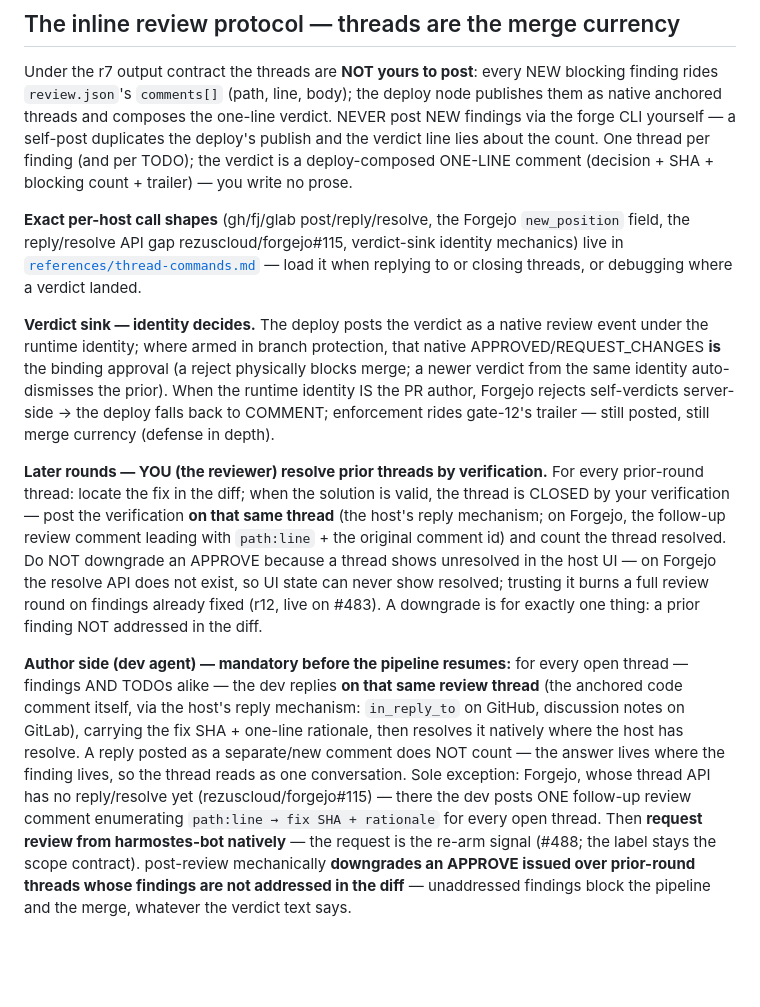
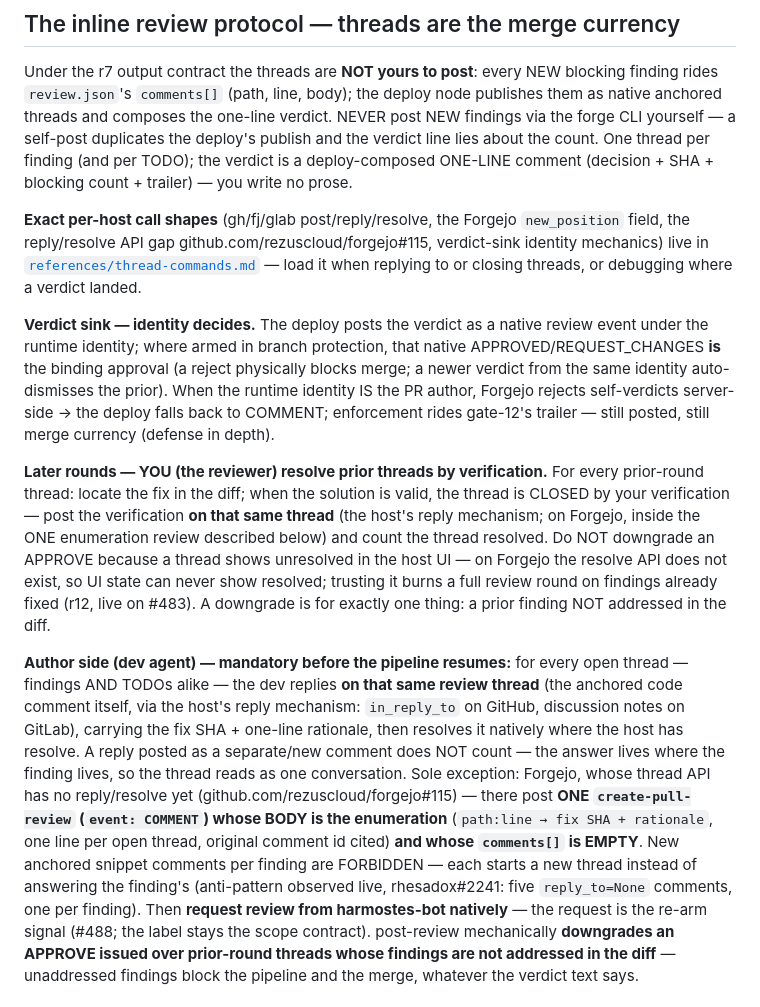
Before and after one commit to tibrezus/agents, a Markdown page: skills/pr-review/SKILL.md, the part around the change. GitHub-like rendering; blank space fills up the shorter version.

Commit message:
thread-reply: the Forgejo fallback is ONE enumeration review, comments[] empty (refs #37) (#38)
Live deviation rhesadox#2241 review 250: the dev read 'ONE follow-up
review comment enumerating...' as one NEW anchored snippet comment per
finding (x5, reply_to=None) — each starts a new thread, fragmenting the
finding's conversation.

The fallback is now stated mechanically everywhere (dev-workflow rule 0,
pr-review author-side + later-rounds, thread-commands.md): ONE
create-pull-review, event COMMENT, body = path:line -> fix SHA +
rationale enumeration (original comment id cited), comments[] EMPTY.
New anchored snippet comments per finding are FORBIDDEN. Fork-issue
reference normalized to github.com/rezuscloud/forgejo#115 (the bare
owner/repo#115 form 404s on git.rezus.cloud).

Co-authored-by: tibrez <tib@rezus.cloud>

```diff
--- a/skills/pr-review/SKILL.md
+++ b/skills/pr-review/SKILL.md
@@ -236,7 +236,8 @@ deploy-composed ONE-LINE comment (decision + SHA + blocking count +
 trailer) — you write no prose.
 
 **Exact per-host call shapes** (gh/fj/glab post/reply/resolve, the Forgejo
-`new_position` field, the reply/resolve API gap rezuscloud/forgejo#115,
+`new_position` field, the reply/resolve API gap
+github.com/rezuscloud/forgejo#115,
 verdict-sink identity mechanics) live in
 [`references/thread-commands.md`](references/thread-commands.md) — load it
 when replying to or closing threads, or debugging where a verdict landed.
@@ -254,8 +255,8 @@ merge currency (defense in depth).
 verification.** For every prior-round thread: locate the fix in the diff;
 when the solution is valid, the thread is CLOSED by your verification —
 post the verification **on that same thread** (the host's reply mechanism;
-on Forgejo, the follow-up review comment leading with `path:line` + the
-original comment id) and count the thread resolved.
+on Forgejo, inside the ONE enumeration review described below) and count
+the thread resolved.
 Do NOT downgrade an APPROVE because a thread shows unresolved in the host
 UI — on Forgejo the resolve API does not exist, so UI state can never show
 resolved; trusting it burns a full review round on findings already fixed
@@ -270,9 +271,14 @@ carrying the fix SHA + one-line rationale, then resolves it natively where
 the host has resolve. A reply posted as a separate/new comment does NOT
 count — the answer lives where the finding lives, so the thread reads as
 one conversation. Sole exception: Forgejo, whose thread API has no
-reply/resolve yet (rezuscloud/forgejo#115) — there the dev posts ONE
-follow-up review comment enumerating `path:line → fix SHA + rationale`
-for every open thread. Then **request review from harmostes-bot
+reply/resolve yet (github.com/rezuscloud/forgejo#115) — there post **ONE
+`create-pull-review` (`event: COMMENT`) whose BODY is the enumeration**
+(`path:line → fix SHA + rationale`, one line per open thread, original
+comment id cited) **and whose `comments[]` is EMPTY**. New anchored
+snippet comments per finding are FORBIDDEN — each starts a new thread
+instead of answering the finding's (anti-pattern observed live,
+rhesadox#2241: five `reply_to=None` comments, one per finding). Then
+**request review from harmostes-bot
 natively** — the request is the re-arm signal (#488; the label stays the
 scope contract). post-review mechanically **downgrades an APPROVE issued
 over prior-round threads whose findings are not addressed in the diff** —
```
Also changed, not shown: skills/dev-workflow/SKILL.md (+7 -3 lines), 1 other file.
